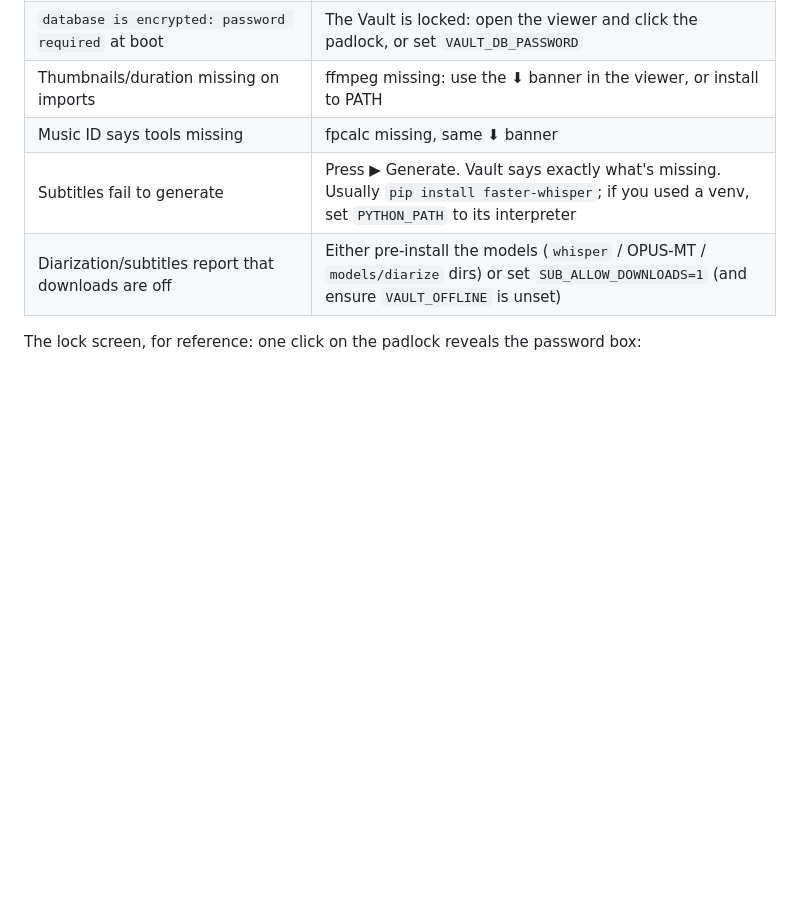
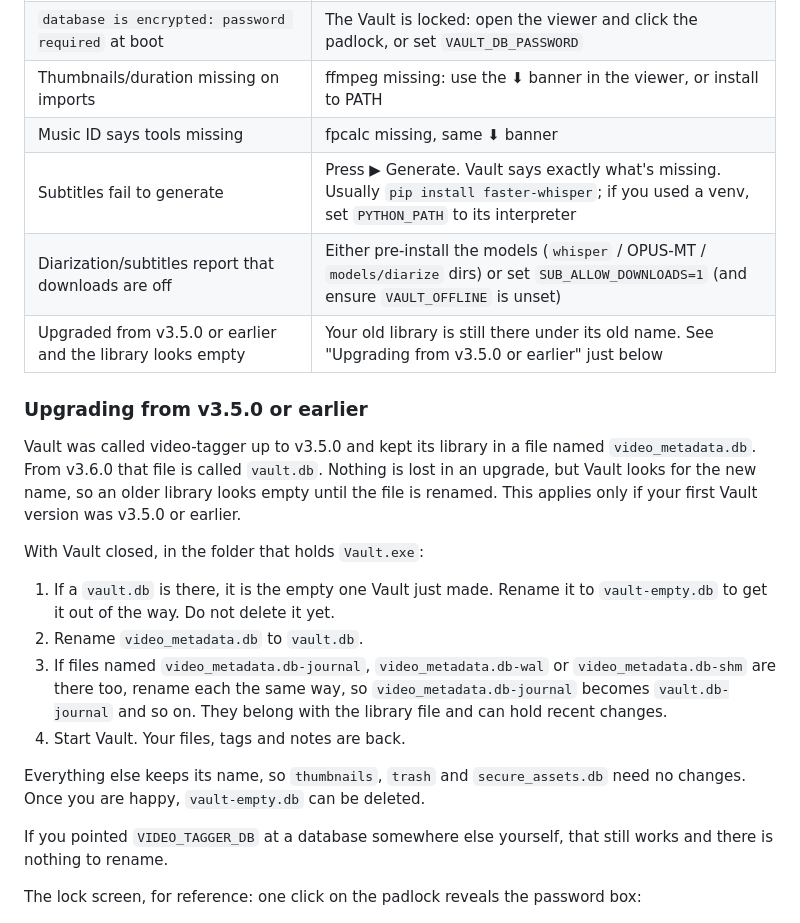
Before and after one commit to aericocode/Vault, a Markdown page: SETUP.md, the part around the change. Drawn GitHub-style; blank space fills up the shorter version.

Commit message:
setup: how to bring an older library forward by hand

```diff
--- a/SETUP.md
+++ b/SETUP.md
@@ -224,6 +224,32 @@ as a fallback, so an existing `.env` keeps working.
 | Music ID says tools missing | fpcalc missing, same ⬇ banner |
 | Subtitles fail to generate | Press ▶ Generate. Vault says exactly what's missing. Usually `pip install faster-whisper`; if you used a venv, set `PYTHON_PATH` to its interpreter |
 | Diarization/subtitles report that downloads are off | Either pre-install the models (`whisper` / OPUS-MT / `models/diarize` dirs) or set `SUB_ALLOW_DOWNLOADS=1` (and ensure `VAULT_OFFLINE` is unset) |
+| Upgraded from v3.5.0 or earlier and the library looks empty | Your old library is still there under its old name. See "Upgrading from v3.5.0 or earlier" just below |
+
+### Upgrading from v3.5.0 or earlier
+
+Vault was called video-tagger up to v3.5.0 and kept its library in a file named
+`video_metadata.db`. From v3.6.0 that file is called `vault.db`. Nothing is lost
+in an upgrade, but Vault looks for the new name, so an older library looks empty
+until the file is renamed. This applies only if your first Vault version was
+v3.5.0 or earlier.
+
+With Vault closed, in the folder that holds `Vault.exe`:
+
+1. If a `vault.db` is there, it is the empty one Vault just made. Rename it to
+   `vault-empty.db` to get it out of the way. Do not delete it yet.
+2. Rename `video_metadata.db` to `vault.db`.
+3. If files named `video_metadata.db-journal`, `video_metadata.db-wal` or
+   `video_metadata.db-shm` are there too, rename each the same way, so
+   `video_metadata.db-journal` becomes `vault.db-journal` and so on. They belong
+   with the library file and can hold recent changes.
+4. Start Vault. Your files, tags and notes are back.
+
+Everything else keeps its name, so `thumbnails`, `trash` and `secure_assets.db`
+need no changes. Once you are happy, `vault-empty.db` can be deleted.
+
+If you pointed `VIDEO_TAGGER_DB` at a database somewhere else yourself, that
+still works and there is nothing to rename.
 
 The lock screen, for reference: one click on the padlock reveals the password
 box:
```
